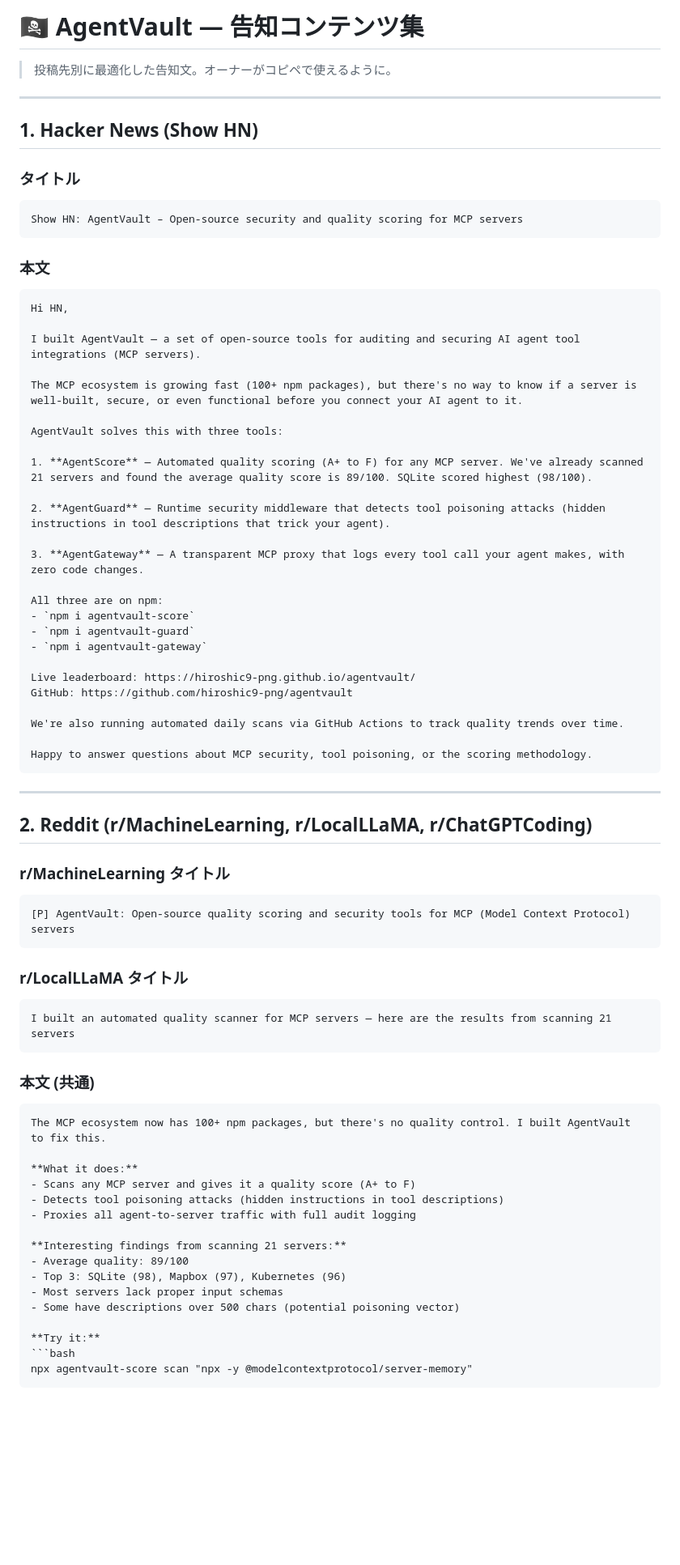
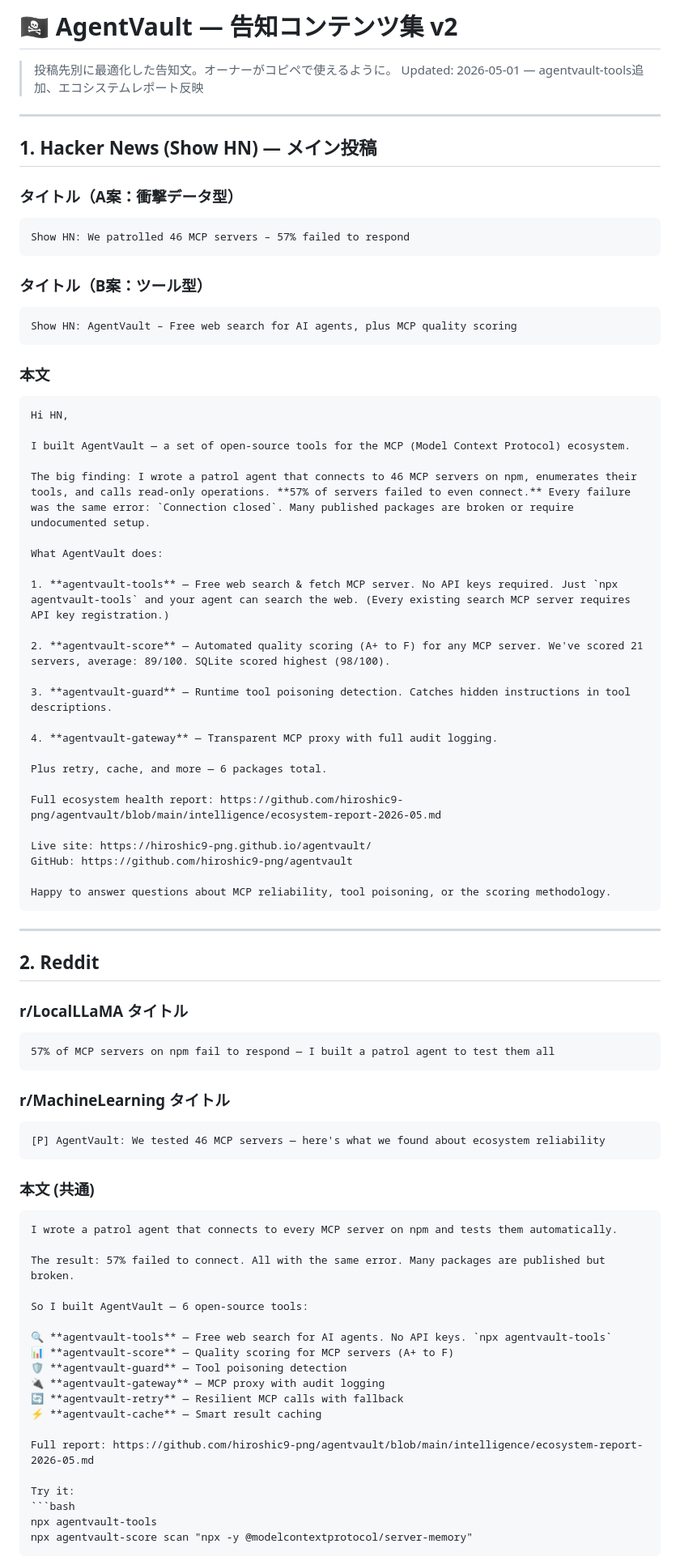
Before and after one commit to hiroshic9-png/agentvault, a Markdown page: marketing/launch_posts.md, the part around one of its changes. Shown at 81% size. Rendered like a GitHub page; blank space fills up the shorter version.

Commit message:
📊 MCP Ecosystem Health Report + marketing v2 (57% failure rate data)

````diff
--- a/marketing/launch_posts.md
+++ b/marketing/launch_posts.md
@@ -1,76 +1,84 @@
-# 🏴‍☠️ AgentVault — 告知コンテンツ集
+# 🏴‍☠️ AgentVault — 告知コンテンツ集 v2
 
 > 投稿先別に最適化した告知文。オーナーがコピペで使えるように。
+> Updated: 2026-05-01 — agentvault-tools追加、エコシステムレポート反映
 
 ---
 
-## 1. Hacker News (Show HN)
+## 1. Hacker News (Show HN) — メイン投稿
 
-### タイトル
+### タイトル（A案：衝撃データ型）
 ```
-Show HN: AgentVault – Open-source security and quality scoring for MCP servers
+Show HN: We patrolled 46 MCP servers – 57% failed to respond
+```
+
+### タイトル（B案：ツール型）
+```
+Show HN: AgentVault – Free web search for AI agents, plus MCP quality scoring
 ```
 
 ### 本文
 ```
 Hi HN,
 
-I built AgentVault — a set of open-source tools for auditing and securing AI agent tool integrations (MCP servers).
+I built AgentVault — a set of open-source tools for the MCP (Model Context Protocol) ecosystem.
 
-The MCP ecosystem is growing fast (100+ npm packages), but there's no way to know if a server is well-built, secure, or even functional before you connect your AI agent to it.
+The big finding: I wrote a patrol agent that connects to 46 MCP servers on npm, enumerates their tools, and calls read-only operations. **57% of servers failed to even connect.** Every failure was the same error: `Connection closed`. Many published packages are broken or require undocumented setup.
 
-AgentVault solves this with three tools:
+What AgentVault does:
 
-1. **AgentScore** — Automated quality scoring (A+ to F) for any MCP server. We've already scanned 21 servers and found the average quality score is 89/100. SQLite scored highest (98/100).
+1. **agentvault-tools** — Free web search & fetch MCP server. No API keys required. Just `npx agentvault-tools` and your agent can search the web. (Every existing search MCP server requires API key registration.)
 
-2. **AgentGuard** — Runtime security middleware that detects tool poisoning attacks (hidden instructions in tool descriptions that trick your agent).
+2. **agentvault-score** — Automated quality scoring (A+ to F) for any MCP server. We've scored 21 servers, average: 89/100. SQLite scored highest (98/100).
 
-3. **AgentGateway** — A transparent MCP proxy that logs every tool call your agent makes, with zero code changes.
+3. **agentvault-guard** — Runtime tool poisoning detection. Catches hidden instructions in tool descriptions.
 
-All three are on npm:
-- `npm i agentvault-score`
-- `npm i agentvault-guard`
-- `npm i agentvault-gateway`
+4. **agentvault-gateway** — Transparent MCP proxy with full audit logging.
 
-Live leaderboard: https://hiroshic9-png.github.io/agentvault/
+Plus retry, cache, and more — 6 packages total.
+
+Full ecosystem health report: https://github.com/hiroshic9-png/agentvault/blob/main/intelligence/ecosystem-report-2026-05.md
+
+Live site: https://hiroshic9-png.github.io/agentvault/
 GitHub: https://github.com/hiroshic9-png/agentvault
 
-We're also running automated daily scans via GitHub Actions to track quality trends over time.
-
-Happy to answer questions about MCP security, tool poisoning, or the scoring methodology.
+Happy to answer questions about MCP reliability, tool poisoning, or the scoring methodology.
 ```
 
 ---
 
-## 2. Reddit (r/MachineLearning, r/LocalLLaMA, r/ChatGPTCoding)
+## 2. Reddit
+
+### r/LocalLLaMA タイトル
+```
+57% of MCP servers on npm fail to respond — I built a patrol agent to test them all
+```
 
 ### r/MachineLearning タイトル
 ```
-[P] AgentVault: Open-source quality scoring and security tools for MCP (Model Context Protocol) servers
-```
-
-### r/LocalLLaMA タイトル
-```
-I built an automated quality scanner for MCP servers — here are the results from scanning 21 servers
+[P] AgentVault: We tested 46 MCP servers — here's what we found about ecosystem reliability
 ```
 
 ### 本文 (共通)
 ```
-The MCP ecosystem now has 100+ npm packages, but there's no quality control. I built AgentVault to fix this.
+I wrote a patrol agent that connects to every MCP server on npm and tests them automatically.
 
-**What it does:**
-- Scans any MCP server and gives it a quality score (A+ to F)
-- Detects tool poisoning attacks (hidden instructions in tool descriptions)
-- Proxies all agent-to-server traffic with full audit logging
+The result: 57% failed to connect. All with the same error. Many packages are published but broken.
 
-**Interesting findings from scanning 21 servers:**
-- Average quality: 89/100
-- Top 3: SQLite (98), Mapbox (97), Kubernetes (96)
-- Most servers lack proper input schemas
-- Some have descriptions over 500 chars (potential poisoning vector)
+So I built AgentVault — 6 open-source tools:
 
-**Try it:**
+🔍 **agentvault-tools** — Free web search for AI agents. No API keys. `npx agentvault-tools`
+📊 **agentvault-score** — Quality scoring for MCP servers (A+ to F)
+🛡️ **agentvault-guard** — Tool poisoning detection
+🔌 **agentvault-gateway** — MCP proxy with audit logging
+🔄 **agentvault-retry** — Resilient MCP calls with fallback
+⚡ **agentvault-cache** — Smart result caching
+
+Full report: https://github.com/hiroshic9-png/agentvault/blob/main/intelligence/ecosystem-report-2026-05.md
+
+Try it:
 ```bash
+npx agentvault-tools
 npx agentvault-score scan "npx -y @modelcontextprotocol/server-memory"
 ```
 
````
Also changed, not shown: other parts of marketing/launch_posts.md (+28 -46 lines), intelligence/ecosystem-report-2026-05.md (added, +124 -0 lines).
